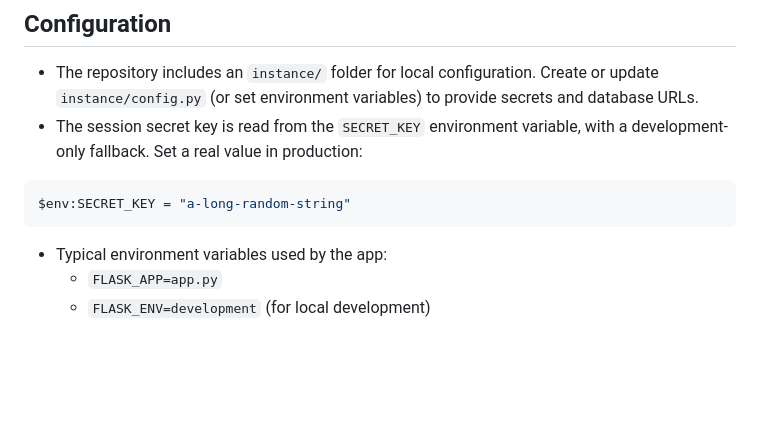
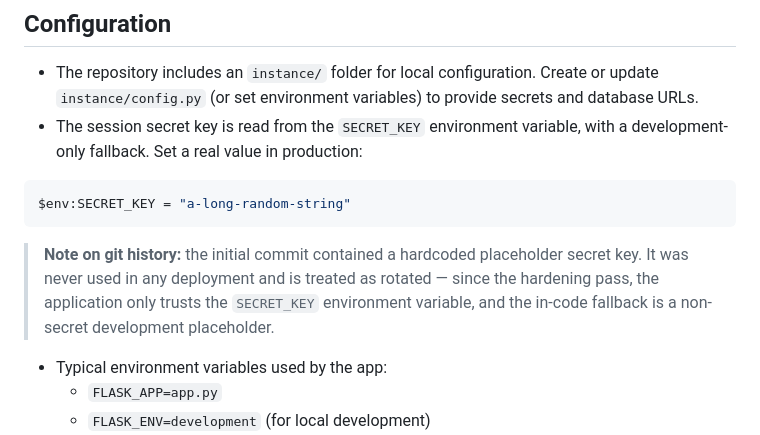
Before and after one commit to Denarzai/Manzil.pk, a Markdown page: README.md, the part around the change. Rendered like a GitHub page; blank space fills up the shorter version.

Commit message:
Document that the historical hardcoded secret key is rotated and unused
Co-Authored-By: Claude Fable 5 <noreply@anthropic.com>

````diff
--- a/README.md
+++ b/README.md
@@ -59,6 +59,8 @@ pip install -r requirements.txt
 ```powershell
 $env:SECRET_KEY = "a-long-random-string"
 ```
+
+> **Note on git history:** the initial commit contained a hardcoded placeholder secret key. It was never used in any deployment and is treated as rotated — since the hardening pass, the application only trusts the `SECRET_KEY` environment variable, and the in-code fallback is a non-secret development placeholder.
 
 - Typical environment variables used by the app:
 	- `FLASK_APP=app.py`
````
